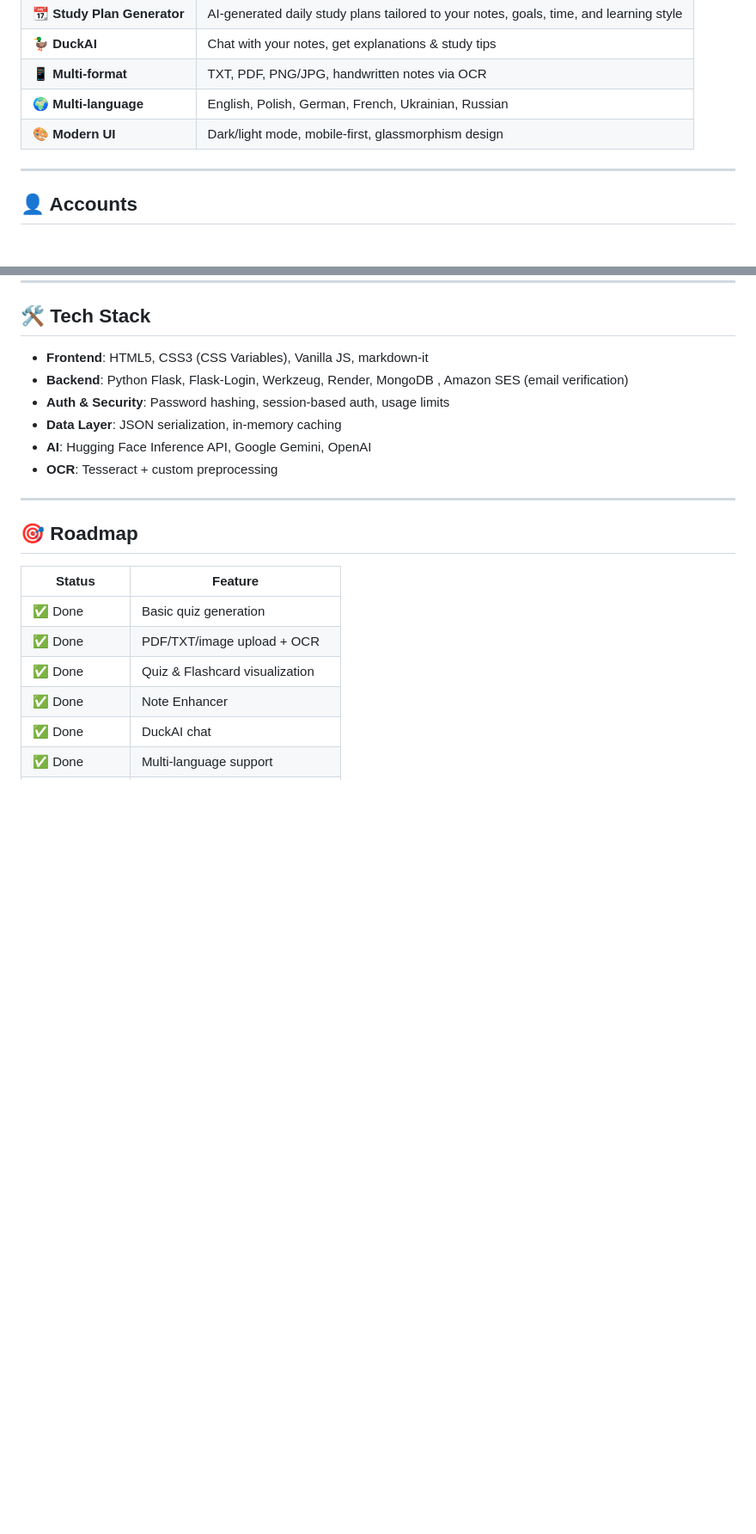
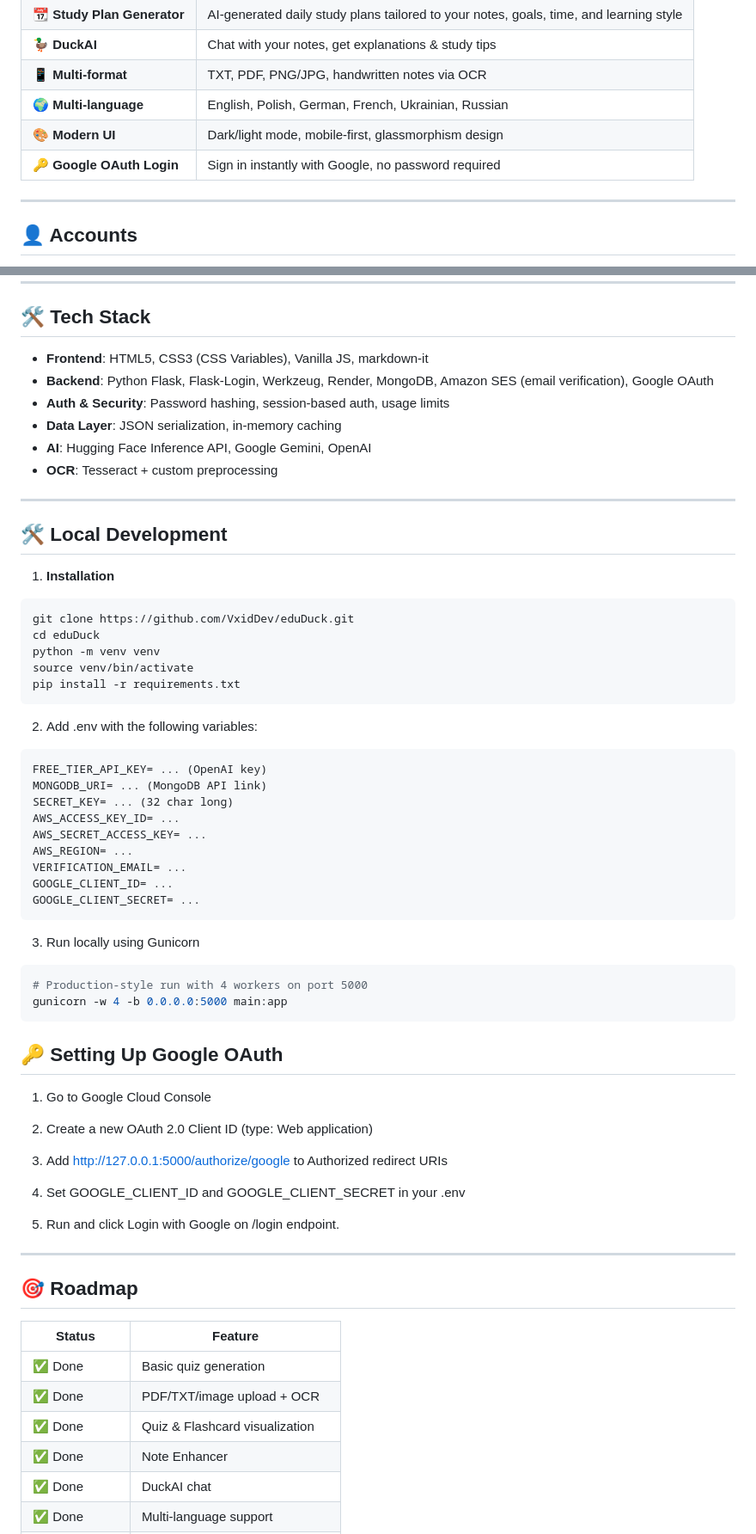
Before and after one commit to VxidDev/eduDuck, a Markdown page: README.md, 2 parts joined by grey strips. Shown at 86% size. Rendered like a GitHub page; blank space fills up the shorter version.

````diff
--- a/README.md
+++ b/README.md
@@ -49,6 +62,7 @@
 | **📱 Multi-format** | TXT, PDF, PNG/JPG, handwritten notes via OCR |
 | **🌍 Multi-language** | English, Polish, German, French, Ukrainian, Russian |
 | **🎨 Modern UI** | Dark/light mode, mobile-first, glassmorphism design |
+| **🔑 Google OAuth Login** | Sign in instantly with Google, no password required |
 
 ---
 
@@ -126,13 +139,60 @@ Accounts help:
 ## 🛠️ Tech Stack
 
 - **Frontend**: HTML5, CSS3 (CSS Variables), Vanilla JS, markdown-it
-- **Backend**: Python Flask, Flask-Login, Werkzeug, Render, MongoDB , Amazon SES (email verification)
+- **Backend**: Python Flask, Flask-Login, Werkzeug, Render, MongoDB, Amazon SES (email verification), Google OAuth
 - **Auth & Security**: Password hashing, session-based auth, usage limits
 - **Data Layer**: JSON serialization, in-memory caching
 - **AI**: Hugging Face Inference API, Google Gemini, OpenAI
 - **OCR**: Tesseract + custom preprocessing
 
 ---
+
+## 🛠️ Local Development
+
+1. **Installation**
+```bash
+git clone https://github.com/VxidDev/eduDuck.git
+cd eduDuck
+python -m venv venv
+source venv/bin/activate
+pip install -r requirements.txt
+```
+
+2. Add .env with the following variables:
+
+```
+FREE_TIER_API_KEY= ... (OpenAI key)
+MONGODB_URI= ... (MongoDB API link)
+SECRET_KEY= ... (32 char long)
+AWS_ACCESS_KEY_ID= ...
+AWS_SECRET_ACCESS_KEY= ...
+AWS_REGION= ...
+VERIFICATION_EMAIL= ...
+GOOGLE_CLIENT_ID= ...
+GOOGLE_CLIENT_SECRET= ...
+```
+
+3. Run locally using Gunicorn
+
+```bash
+# Production-style run with 4 workers on port 5000
+gunicorn -w 4 -b 0.0.0.0:5000 main:app
+```
+
+## 🔑 Setting Up Google OAuth
+
+1. Go to Google Cloud Console
+
+2. Create a new OAuth 2.0 Client ID (type: Web application)
+
+3. Add http://127.0.0.1:5000/authorize/google to Authorized redirect URIs
+
+4. Set GOOGLE_CLIENT_ID and GOOGLE_CLIENT_SECRET in your .env
+
+5. Run and click Login with Google on /login endpoint.
+
+---
+
 
 ## 🎯 Roadmap
 
````
Also changed, not shown: other parts of README.md (+15 -2 lines).
